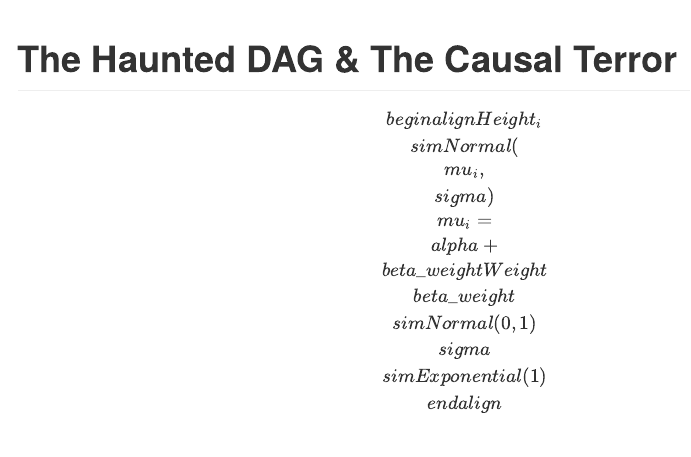
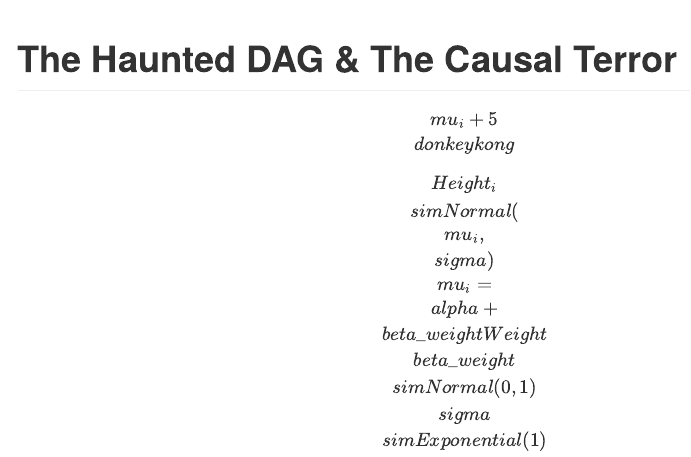
Before and after one commit to markjrieke/statistical-rethinking, an R Markdown document (06-The Haunted DAG & The Causal Terror/chapter_6_notes.Rmd): the page in a window 1100 px wide, from its top. The pictures show the output file 06-The Haunted DAG & The Causal Terror/chapter_6_notes.md that the author committed with the source, drawn offline in the style of GitHub.

Commit message:
ch6 test

````diff
--- a/06-The Haunted DAG & The Causal Terror/chapter_6_notes.Rmd
+++ b/06-The Haunted DAG & The Causal Terror/chapter_6_notes.Rmd
@@ -17,10 +17,13 @@ knitr::opts_chunk$set(
 ```
 
 $$
-\begin{align}
+\mu_i + 5 \\
+donkey kong
+$$
+
+$$
 Height_i \sim Normal(\mu_i, \sigma) \\
 \mu_i = \alpha + \beta_{weight} Weight \\
 \beta_{weight} \sim Normal(0, 1) \\
 \sigma \sim Exponential(1)
-\end{align}
 $$
````
Also changed, not shown: 06-The Haunted DAG & The Causal Terror/chapter_6_notes.md.
